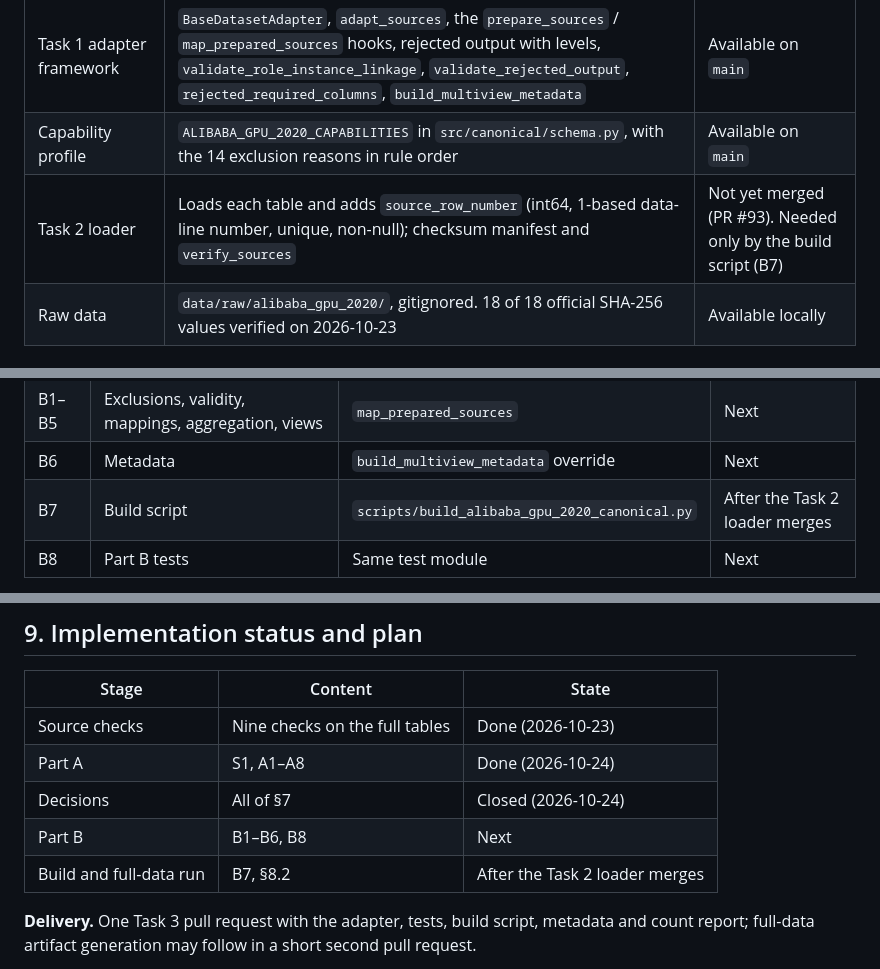
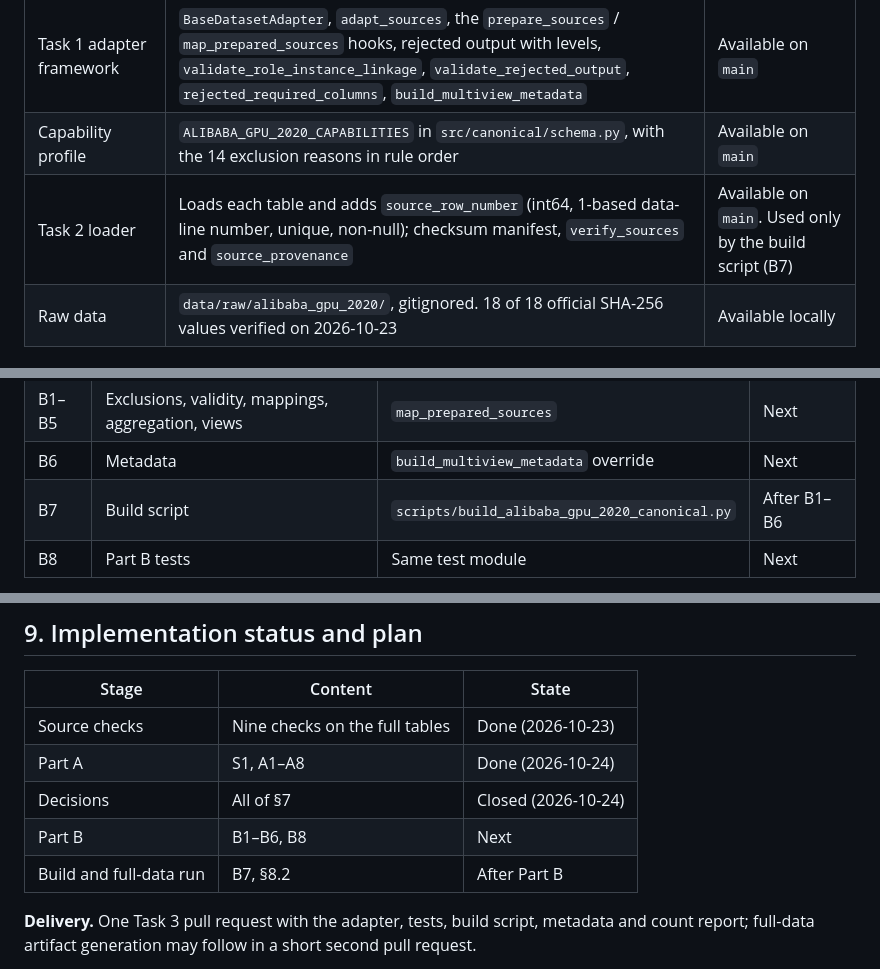
Before and after one commit to sonalilonkar1/masters-project, a Markdown page: docs/planning/task3_implementation_plan.md, 3 parts joined by grey strips. Rendered like a GitHub page.

Commit message:
Update Task 3 docs now that the Task 2 loader is on main
Co-Authored-By: Claude Opus 5.5 <noreply@anthropic.com>

```diff
--- a/docs/planning/task3_implementation_plan.md
+++ b/docs/planning/task3_implementation_plan.md
@@ -86,7 +86,7 @@ Task 2 loader ──► six verified tables (+ source_row_number)
 |---|---|---|
 | Task 1 adapter framework | `BaseDatasetAdapter`, `adapt_sources`, the `prepare_sources` / `map_prepared_sources` hooks, rejected output with levels, `validate_role_instance_linkage`, `validate_rejected_output`, `rejected_required_columns`, `build_multiview_metadata` | Available on `main` |
 | Capability profile | `ALIBABA_GPU_2020_CAPABILITIES` in `src/canonical/schema.py`, with the 14 exclusion reasons in rule order | Available on `main` |
-| Task 2 loader | Loads each table and adds `source_row_number` (int64, 1-based data-line number, unique, non-null); checksum manifest and `verify_sources` | Not yet merged (PR #93). Needed only by the build script (B7) |
+| Task 2 loader | Loads each table and adds `source_row_number` (int64, 1-based data-line number, unique, non-null); checksum manifest, `verify_sources` and `source_provenance` | Available on `main`. Used only by the build script (B7) |
 | Raw data | `data/raw/alibaba_gpu_2020/`, gitignored. 18 of 18 official SHA-256 values verified on 2026-10-23 | Available locally |
 
 
@@ -204,7 +204,7 @@ Part A builds four internal frames and checks their structure. Part B decides el
 | A8 | Part A tests | `tests/test_alibaba_gpu_2020_adapter.py` | Done (116 tests) |
 | B1–B5 | Exclusions, validity, mappings, aggregation, views | `map_prepared_sources` | Next |
 | B6 | Metadata | `build_multiview_metadata` override | Next |
-| B7 | Build script | `scripts/build_alibaba_gpu_2020_canonical.py` | After the Task 2 loader merges |
+| B7 | Build script | `scripts/build_alibaba_gpu_2020_canonical.py` | After B1–B6 |
 | B8 | Part B tests | Same test module | Next |
 
 All code is in `src/adapters/alibaba_gpu_2020.py`, with Part A and Part B in separate marked sections, and exported from `src/adapters/__init__.py`. `to_canonical` raises `NotImplementedError`: the adapter has only the six-table path.
@@ -599,7 +599,7 @@ Every difference from an expected value is explained in `count_report.md`, never
 | Part A | S1, A1–A8 | Done (2026-10-24) |
 | Decisions | All of §7 | Closed (2026-10-24) |
 | Part B | B1–B6, B8 | Next |
-| Build and full-data run | B7, §8.2 | After the Task 2 loader merges |
+| Build and full-data run | B7, §8.2 | After Part B |
 
 **Delivery.** One Task 3 pull request with the adapter, tests, build script, metadata and count report; full-data artifact generation may follow in a short second pull request.
 
```
Also changed, not shown: other parts of docs/planning/task3_implementation_plan.md (+0 -1 lines), docs/data/alibaba_gpu_2020_source_data_checks.md (+1 -1 lines).
